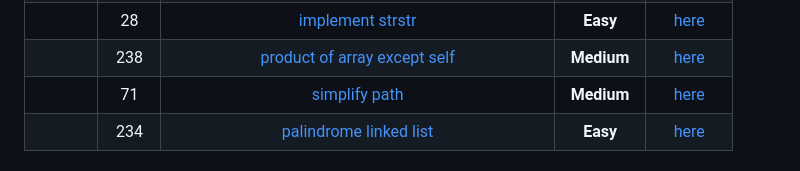
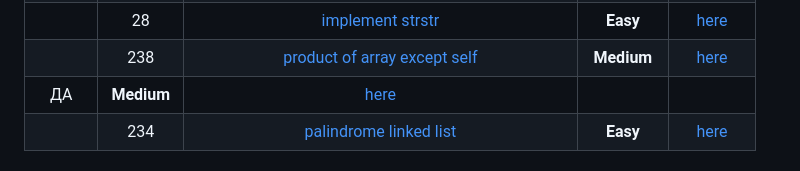
Before and after one commit to RavvChek/ITMO, a Markdown page: README (1).md, the part around the change. Drawn GitHub-style.

```diff
--- a/README (1).md
+++ b/README (1).md
@@ -50,7 +50,7 @@
 |   | 279  |                                         [perfect squares](https://leetcode.com/problems/perfect-squares/)                                         |   **Medium**   | [here](https://github.com/VanjaRo/LeetCodeTasksForYandex/blob/main/tasks/279.go)  |
 |   |  28  |                                        [implement strstr](https://leetcode.com/problems/implement-strstr/)                                        |    **Easy**    |  [here](https://github.com/VanjaRo/LeetCodeTasksForYandex/blob/main/tasks/28.go)  |
 |   | 238  |                            [product of array except self](https://leetcode.com/problems/product-of-array-except-self/)                            |   **Medium**   | [here](https://github.com/VanjaRo/LeetCodeTasksForYandex/blob/main/tasks/238.go)  |
-|   |  71  |                                           [simplify path](https://leetcode.com/problems/simplify-path/)                                           |   **Medium**   |  [here](https://github.com/VanjaRo/LeetCodeTasksForYandex/blob/main/tasks/71.go)  |
+| ДА     |   **Medium**   |  [here](https://github.com/VanjaRo/LeetCodeTasksForYandex/blob/main/tasks/71.go)  |
 |   | 234  |                                  [palindrome linked list](https://leetcode.com/problems/palindrome-linked-list/)                                  |    **Easy**    | [here](https://github.com/VanjaRo/LeetCodeTasksForYandex/blob/main/tasks/234.go)  |
 
 # LeetCode tasks for practice
```
